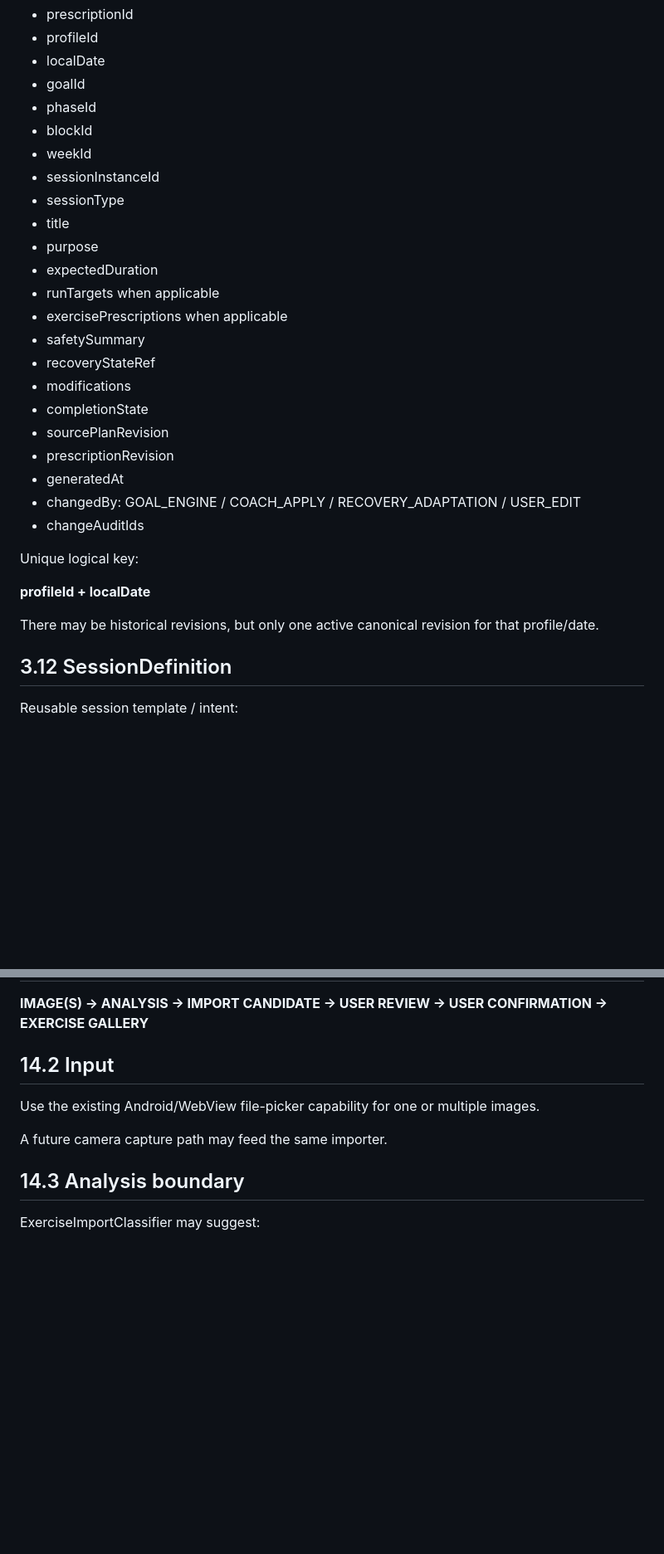
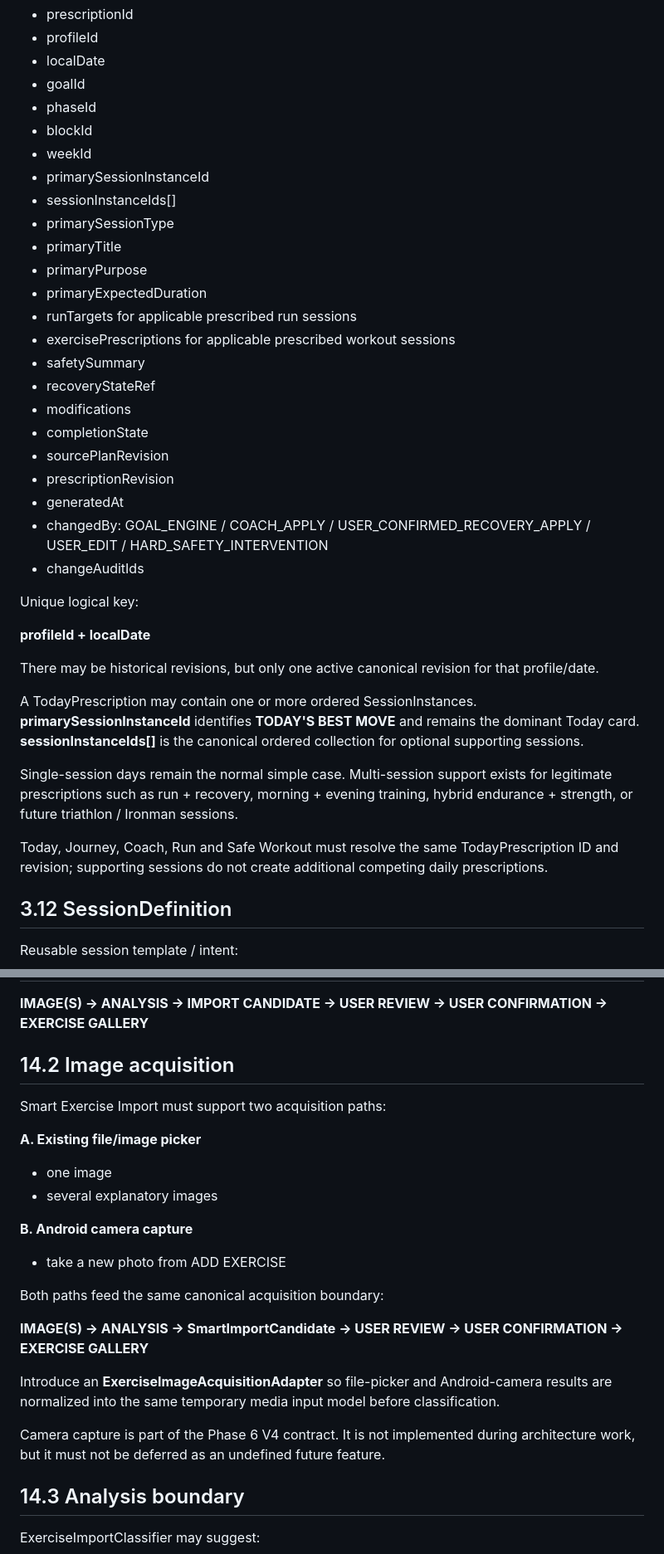
Before and after one commit to smilemangaphotography-svg/apps, a Markdown page: docs/KINETIQ-V4-TECHNICAL-ARCHITECTURE.md, 2 parts joined by grey strips. Shown at 83% size. GitHub-like rendering; blank space fills up the shorter version.

Commit message:
KINETIQ V4: clarify architecture review contracts

```diff
--- a/docs/KINETIQ-V4-TECHNICAL-ARCHITECTURE.md
+++ b/docs/KINETIQ-V4-TECHNICAL-ARCHITECTURE.md
@@ -422,13 +435,14 @@ Fields:
 - phaseId
 - blockId
 - weekId
-- sessionInstanceId
-- sessionType
-- title
-- purpose
-- expectedDuration
-- runTargets when applicable
-- exercisePrescriptions when applicable
+- primarySessionInstanceId
+- sessionInstanceIds[]
+- primarySessionType
+- primaryTitle
+- primaryPurpose
+- primaryExpectedDuration
+- runTargets for applicable prescribed run sessions
+- exercisePrescriptions for applicable prescribed workout sessions
 - safetySummary
 - recoveryStateRef
 - modifications
@@ -436,7 +450,7 @@ Fields:
 - sourcePlanRevision
 - prescriptionRevision
 - generatedAt
-- changedBy: GOAL_ENGINE / COACH_APPLY / RECOVERY_ADAPTATION / USER_EDIT
+- changedBy: GOAL_ENGINE / COACH_APPLY / USER_CONFIRMED_RECOVERY_APPLY / USER_EDIT / HARD_SAFETY_INTERVENTION
 - changeAuditIds
 
 Unique logical key:
@@ -444,6 +458,12 @@ Unique logical key:
 **profileId + localDate**
 
 There may be historical revisions, but only one active canonical revision for that profile/date.
+
+A TodayPrescription may contain one or more ordered SessionInstances. **primarySessionInstanceId** identifies **TODAY'S BEST MOVE** and remains the dominant Today card. **sessionInstanceIds[]** is the canonical ordered collection for optional supporting sessions.
+
+Single-session days remain the normal simple case. Multi-session support exists for legitimate prescriptions such as run + recovery, morning + evening training, hybrid endurance + strength, or future triathlon / Ironman sessions.
+
+Today, Journey, Coach, Run and Safe Workout must resolve the same TodayPrescription ID and revision; supporting sessions do not create additional competing daily prescriptions.
 
 ## 3.12 SessionDefinition
 
@@ -1457,11 +1521,24 @@ The Gallery never becomes a sixth primary navigation tab.
 
 **IMAGE(S) → ANALYSIS → IMPORT CANDIDATE → USER REVIEW → USER CONFIRMATION → EXERCISE GALLERY**
 
-## 14.2 Input
-
-Use the existing Android/WebView file-picker capability for one or multiple images.
-
-A future camera capture path may feed the same importer.
+## 14.2 Image acquisition
+
+Smart Exercise Import must support two acquisition paths:
+
+**A. Existing file/image picker**
+- one image
+- several explanatory images
+
+**B. Android camera capture**
+- take a new photo from ADD EXERCISE
+
+Both paths feed the same canonical acquisition boundary:
+
+**IMAGE(S) → ANALYSIS → SmartImportCandidate → USER REVIEW → USER CONFIRMATION → EXERCISE GALLERY**
+
+Introduce an **ExerciseImageAcquisitionAdapter** so file-picker and Android-camera results are normalized into the same temporary media input model before classification.
+
+Camera capture is part of the Phase 6 V4 contract. It is not implemented during architecture work, but it must not be deferred as an undefined future feature.
 
 ## 14.3 Analysis boundary
 
```
Also changed, not shown: other parts of docs/KINETIQ-V4-TECHNICAL-ARCHITECTURE.md (+91 -18 lines).
